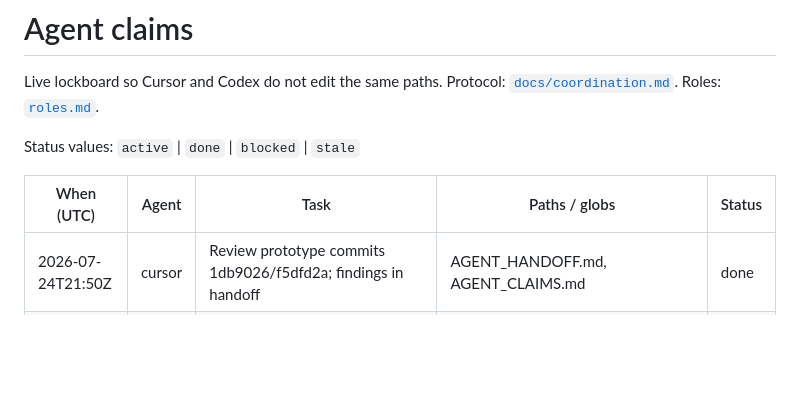
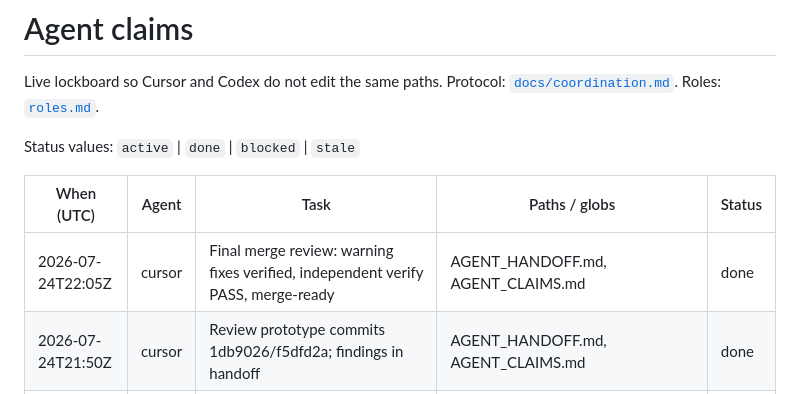
Before and after one commit to 53bcryp70/telegram-wallet-guardians, a Markdown page: AGENT_CLAIMS.md, the part around the change. Drawn GitHub-style; blank space fills up the shorter version.

```diff
--- a/AGENT_CLAIMS.md
+++ b/AGENT_CLAIMS.md
@@ -6,6 +6,7 @@ Status values: `active` | `done` | `blocked` | `stale`
 
 | When (UTC) | Agent | Task | Paths / globs | Status |
 |------------|-------|------|---------------|--------|
+| 2026-07-24T22:05Z | cursor | Final merge review: warning fixes verified, independent verify PASS, merge-ready | AGENT_HANDOFF.md, AGENT_CLAIMS.md | done |
 | 2026-07-24T21:50Z | cursor | Review prototype commits 1db9026/f5dfd2a; findings in handoff | AGENT_HANDOFF.md, AGENT_CLAIMS.md | done |
 | 2026-07-24T22:00Z | codex | Implement crypto lane through section 8 checkpoint | package.json, package-lock.json, tsconfig.json, vite.config.ts, playwright.config.ts, index.html, public/vendor/**, public/licenses/**, src/bip39.ts, src/slip39.ts, src/vendor-global.d.ts, tests/**, e2e/**, VENDOR_NOTES.md, THIRD_PARTY_NOTICES.md, AGENT_*.md | active |
 | 2026-07-24T21:13Z | cursor | Record build authorization; hand crypto lane to Codex | HUMAN_INPUT.md, AGENT_HANDOFF.md, AGENT_CLAIMS.md | done |
```
Also changed, not shown: AGENT_HANDOFF.md (+12 -2 lines).
